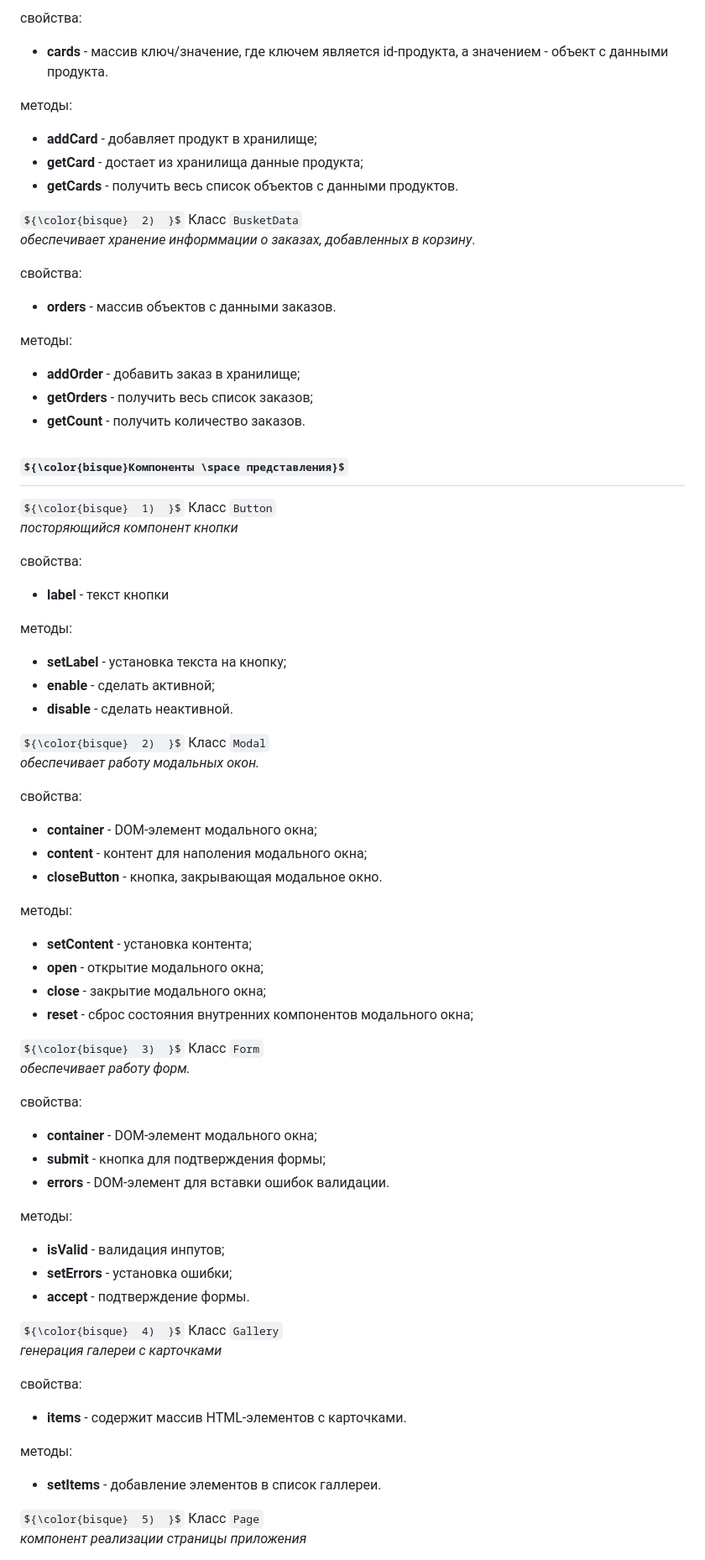
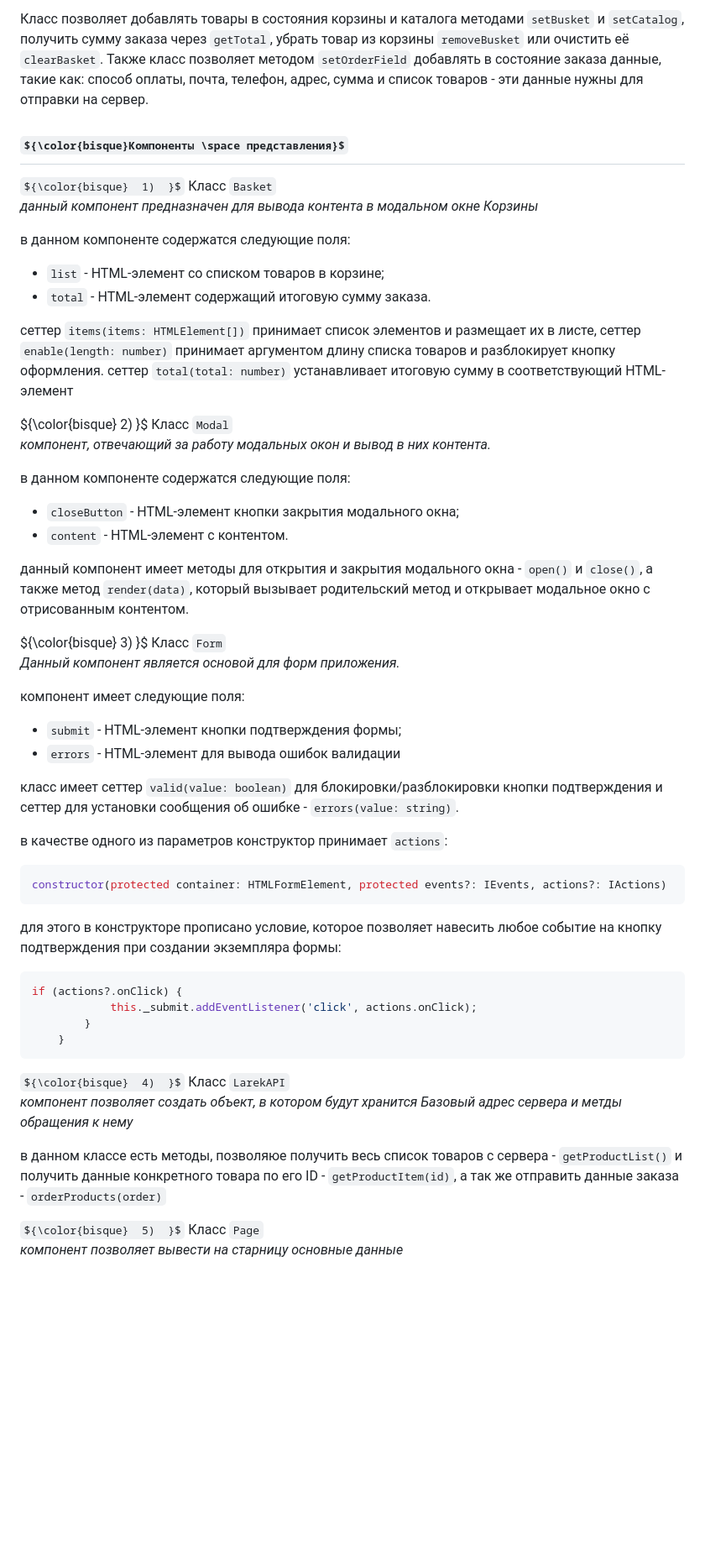
Before and after one commit to PIGEONauthor/web-larek-frontend, a Markdown page: README.md, the part around the change printed below. Shown: that part at 84% size. Drawn GitHub-style; some formulas as TeX source; blank space fills up the shorter version.

````diff
--- a/README.md
+++ b/README.md
@@ -90,22 +76,7 @@
 
-свойства:
- - <b>cards</b> - массив ключ/значение, где ключем является id-продукта, а значением - объект с данными продукта.
-
-методы:
- - <b>addCard</b> - добавляет продукт в хранилище;
- - <b>getCard</b> - достает из хранилища данные продукта;
- - <b>getCards</b> - получить весь список объектов с данными продуктов.
-
-${\color{bisque}  2)  }$ Класс ```BusketData```<br>
-<i>обеспечивает хранение информмации о заказах, добавленных в корзину</i>.
-
-свойства:
- - <b>orders</b> - массив объектов с данными заказов.
-
-методы:
- - <b>addOrder</b> - добавить заказ в хранилище;
- - <b>getOrders</b> - получить весь список заказов;
- - <b>getCount</b> - получить количество заказов.
+Класс позволяет добавлять товары в состояния корзины и каталога методами ```setBusket``` и ```setCatalog```,
+получить сумму заказа через ```getTotal```, убрать товар из корзины ```removeBusket``` или очистить её ```clearBasket```.
+Также класс позволяет методом ```setOrderField``` добавлять в состояние заказа данные, такие как: способ оплаты, почта, телефон, адрес, сумма и список товаров - эти данные нужны для отправки на сервер.
 
 [//]: <> (---------------------------КОМПОНЕНТЫ_ПРЕДСТАВЛЕНИЯ---------------------------)
 
@@ -115,59 +86,58 @@
 
-${\color{bisque}  1)  }$ Класс ```Button```<br>
-<i>посторяющийся компонент кнопки</i>
+${\color{bisque}  1)  }$ Класс ```Basket```<br>
+<i>данный компонент предназначен для вывода контента в модальном окне Корзины</i>
 
-свойства:
- - <b>label</b> - текст кнопки
+в данном компоненте содержатся следующие поля:
+ - ```list``` - HTML-элемент со списком товаров в корзине;
+ - ```total``` - HTML-элемент содержащий итоговую сумму заказа.
 
-методы:
- - <b>setLabel</b> - установка текста на кнопку;
- - <b>enable</b> - сделать активной;
- - <b>disable</b> - сделать неактивной.
+сеттер ```items(items: HTMLElement[])``` принимает список элементов и размещает их в листе, сеттер ```enable(length: number)``` принимает аргументом длину списка товаров и разблокирует кнопку оформления.
+сеттер ```total(total: number)``` устанавливает итоговую сумму в соответствующий HTML-элемент
 
 [//]: <> (---------------------------2_MODAL---------------------------)
 
 ${\color{bisque}  2)  }$ Класс ```Modal```<br>
-<i>обеспечивает работу модальных окон.</i>
+<i>компонент, отвечающий за работу модальных окон и вывод в них контента.</i>
 
-свойства:
- - <b>container</b> - DOM-элемент модального окна;
- - <b>content</b> - контент для наполения модального окна;
- - <b>closeButton</b> -  кнопка, закрывающая модальное окно.
+в данном компоненте содержатся следующие поля:
+ - ```closeButton``` - HTML-элемент кнопки закрытия модального окна;
+ - ```content``` - HTML-элемент с контентом.
 
-методы:
- - <b>setContent</b> - установка контента;
- - <b>open</b> - открытие модального окна;
- - <b>close</b> - закрытие модального окна;
- - <b>reset</b> - сброс состояния внутренних компонентов модального окна;
+данный компонент имеет методы для открытия и закрытия модального окна - ```open()``` и ```close()```, а также метод ```render(data)```, который вызывает родительский метод и открывает модальное окно с отрисованным контентом.
 
-[//]: <> (---------------------------3_FORM---------------------------)
+[//]: <> (---------------------------3_Form---------------------------)
 
 ${\color{bisque}  3)  }$ Класс ```Form```<br>
-<i>обеспечивает работу форм.</i>
+<i>Данный компонент является основой для форм приложения.</i>
 
-свойства:
- - <b>container</b> - DOM-элемент модального окна;
- - <b>submit</b> - кнопка для подтверждения формы;
- - <b>errors</b> - DOM-элемент для вставки ошибок валидации.
+компонент имеет следующие поля:
+- ```submit``` - HTML-элемент кнопки подтверждения формы;
+- ```errors``` - HTML-элемент для вывода ошибок валидации
 
-методы:
- - <b>isValid</b> - валидация инпутов;
- - <b>setErrors</b> - установка ошибки;
- - <b>accept</b> - подтверждение формы.
+класс имеет сеттер ```valid(value: boolean)``` для блокировки/разблокировки кнопки подтверждения и сеттер для установки сообщения об ошибке - ```errors(value: string)```.
 
-[//]: <> (---------------------------4_GALLERY---------------------------)
+в качестве одного из параметров конструктор принимает ```actions```:
+```TypeScript
+constructor(protected container: HTMLFormElement, protected events?: IEvents, actions?: IActions)
+```
 
-${\color{bisque}  4)  }$ Класс ```Gallery```<br>
-<i>генерация галереи с карточками</i>
+для этого в конструкторе прописано условие, которое позволяет навесить любое событие на кнопку подтверждения при создании экземпляра формы:
+```TypeScript
+if (actions?.onClick) {
+            this._submit.addEventListener('click', actions.onClick);
+        }
+    }
+```
 
-свойства:
- - <b>items</b> - содержит массив HTML-элементов с карточками.
+[//]: <> (---------------------------4_LarekAPI---------------------------)
 
-методы:
- - <b>setItems</b> - добавление элементов в список галлереи.
+${\color{bisque}  4)  }$ Класс ```LarekAPI```<br>
+<i>компонент позволяет создать объект, в котором будут хранится Базовый адрес сервера и метды обращения к нему</i>
+
+в данном классе есть методы, позволяюе получить весь список товаров с сервера - ```getProductList()``` и получить данные конкретного товара по его ID - ```getProductItem(id)```, а так же отправить данные заказа - ```orderProducts(order)```
 
 [//]: <> (---------------------------5_PAGE---------------------------)
 
 ${\color{bisque}  5)  }$ Класс ```Page```<br>
-<i>компонент реализации страницы приложения</i>
+<i>компонент позволяет вывести на старницу основные данные</i>
 
````
Also changed, not shown: other parts of README.md (+101 -315 lines).
